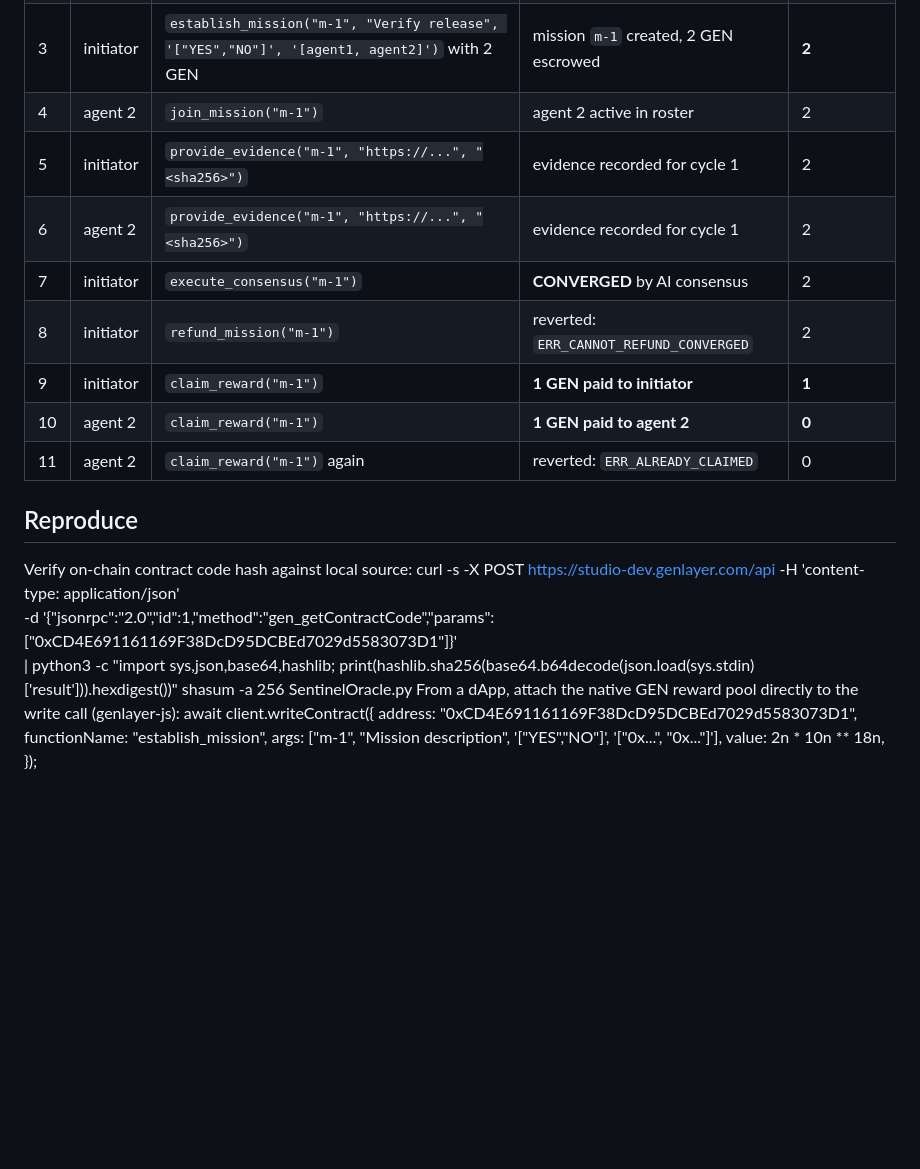
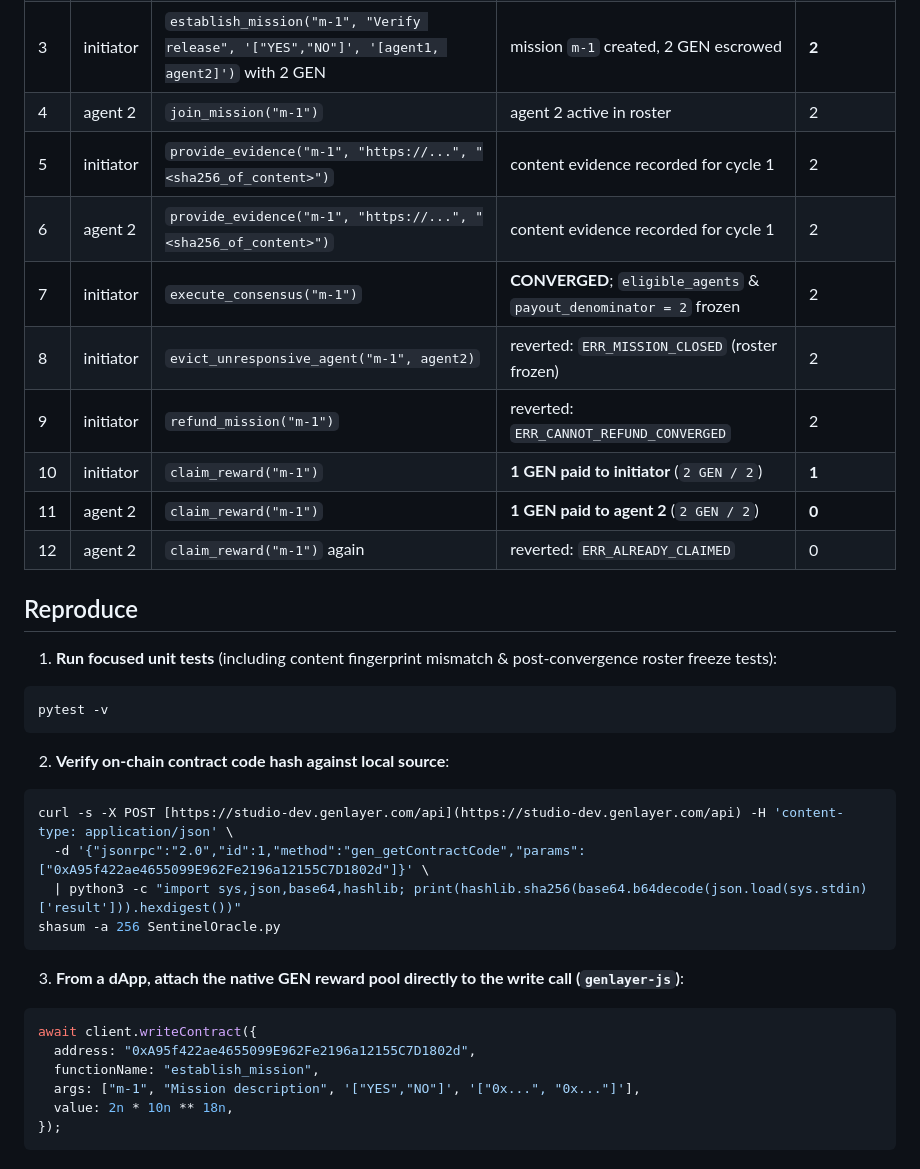
Before and after one commit to dorinalunar/SentinelOracle, a Markdown page: SentinelOracle_ONCHAIN_PROOF.md, the part around one of its changes. Drawn GitHub-style; blank space fills up the shorter version.

````diff
--- a/SentinelOracle_ONCHAIN_PROOF.md
+++ b/SentinelOracle_ONCHAIN_PROOF.md
@@ -26,24 +28,33 @@ Balances are in GEN. Contract balance is read with `eth_getBalance`.
 | 2 | initiator | `withdraw_credit()` | 2 GEN returned to initiator wallet | **0** |
 | 3 | initiator | `establish_mission("m-1", "Verify release", '["YES","NO"]', '[agent1, agent2]')` with 2 GEN | mission `m-1` created, 2 GEN escrowed | **2** |
 | 4 | agent 2 | `join_mission("m-1")` | agent 2 active in roster | 2 |
-| 5 | initiator | `provide_evidence("m-1", "https://...", "<sha256>")` | evidence recorded for cycle 1 | 2 |
-| 6 | agent 2 | `provide_evidence("m-1", "https://...", "<sha256>")` | evidence recorded for cycle 1 | 2 |
-| 7 | initiator | `execute_consensus("m-1")` | **CONVERGED** by AI consensus | 2 |
-| 8 | initiator | `refund_mission("m-1")` | reverted: `ERR_CANNOT_REFUND_CONVERGED` | 2 |
-| 9 | initiator | `claim_reward("m-1")` | **1 GEN paid to initiator** | **1** |
-| 10 | agent 2 | `claim_reward("m-1")` | **1 GEN paid to agent 2** | **0** |
-| 11 | agent 2 | `claim_reward("m-1")` again | reverted: `ERR_ALREADY_CLAIMED` | 0 |
+| 5 | initiator | `provide_evidence("m-1", "https://...", "<sha256_of_content>")` | content evidence recorded for cycle 1 | 2 |
+| 6 | agent 2 | `provide_evidence("m-1", "https://...", "<sha256_of_content>")` | content evidence recorded for cycle 1 | 2 |
+| 7 | initiator | `execute_consensus("m-1")` | **CONVERGED**; `eligible_agents` & `payout_denominator = 2` frozen | 2 |
+| 8 | initiator | `evict_unresponsive_agent("m-1", agent2)` | reverted: `ERR_MISSION_CLOSED` (roster frozen) | 2 |
+| 9 | initiator | `refund_mission("m-1")` | reverted: `ERR_CANNOT_REFUND_CONVERGED` | 2 |
+| 10 | initiator | `claim_reward("m-1")` | **1 GEN paid to initiator** (`2 GEN / 2`) | **1** |
+| 11 | agent 2 | `claim_reward("m-1")` | **1 GEN paid to agent 2** (`2 GEN / 2`) | **0** |
+| 12 | agent 2 | `claim_reward("m-1")` again | reverted: `ERR_ALREADY_CLAIMED` | 0 |
 
 ## Reproduce
-Verify on-chain contract code hash against local source:
-    curl -s -X POST https://studio-dev.genlayer.com/api -H 'content-type: application/json' \
-      -d '{"jsonrpc":"2.0","id":1,"method":"gen_getContractCode","params":["0xCD4E691161169F38DcD95DCBEd7029d5583073D1"]}' \
-      | python3 -c "import sys,json,base64,hashlib; print(hashlib.sha256(base64.b64decode(json.load(sys.stdin)['result'])).hexdigest())"
-    shasum -a 256 SentinelOracle.py
-From a dApp, attach the native GEN reward pool directly to the write call (genlayer-js):
-    await client.writeContract({
-      address: "0xCD4E691161169F38DcD95DCBEd7029d5583073D1",
-      functionName: "establish_mission",
-      args: ["m-1", "Mission description", '["YES","NO"]', '["0x...", "0x..."]'],
-      value: 2n * 10n ** 18n,
-    });
+1. **Run focused unit tests** (including content fingerprint mismatch & post-convergence roster freeze tests):
+```bash
+pytest -v
+```
+2. **Verify on-chain contract code hash against local source**:
+```bash
+curl -s -X POST [https://studio-dev.genlayer.com/api](https://studio-dev.genlayer.com/api) -H 'content-type: application/json' \
+  -d '{"jsonrpc":"2.0","id":1,"method":"gen_getContractCode","params":["0xA95f422ae4655099E962Fe2196a12155C7D1802d"]}' \
+  | python3 -c "import sys,json,base64,hashlib; print(hashlib.sha256(base64.b64decode(json.load(sys.stdin)['result'])).hexdigest())"
+shasum -a 256 SentinelOracle.py
+```
+3. **From a dApp, attach the native GEN reward pool directly to the write call (`genlayer-js`)**:
+```javascript
+await client.writeContract({
+  address: "0xA95f422ae4655099E962Fe2196a12155C7D1802d",
+  functionName: "establish_mission",
+  args: ["m-1", "Mission description", '["YES","NO"]', '["0x...", "0x..."]'],
+  value: 2n * 10n ** 18n,
+});
+```
````
Also changed, not shown: other parts of SentinelOracle_ONCHAIN_PROOF.md (+9 -7 lines).
